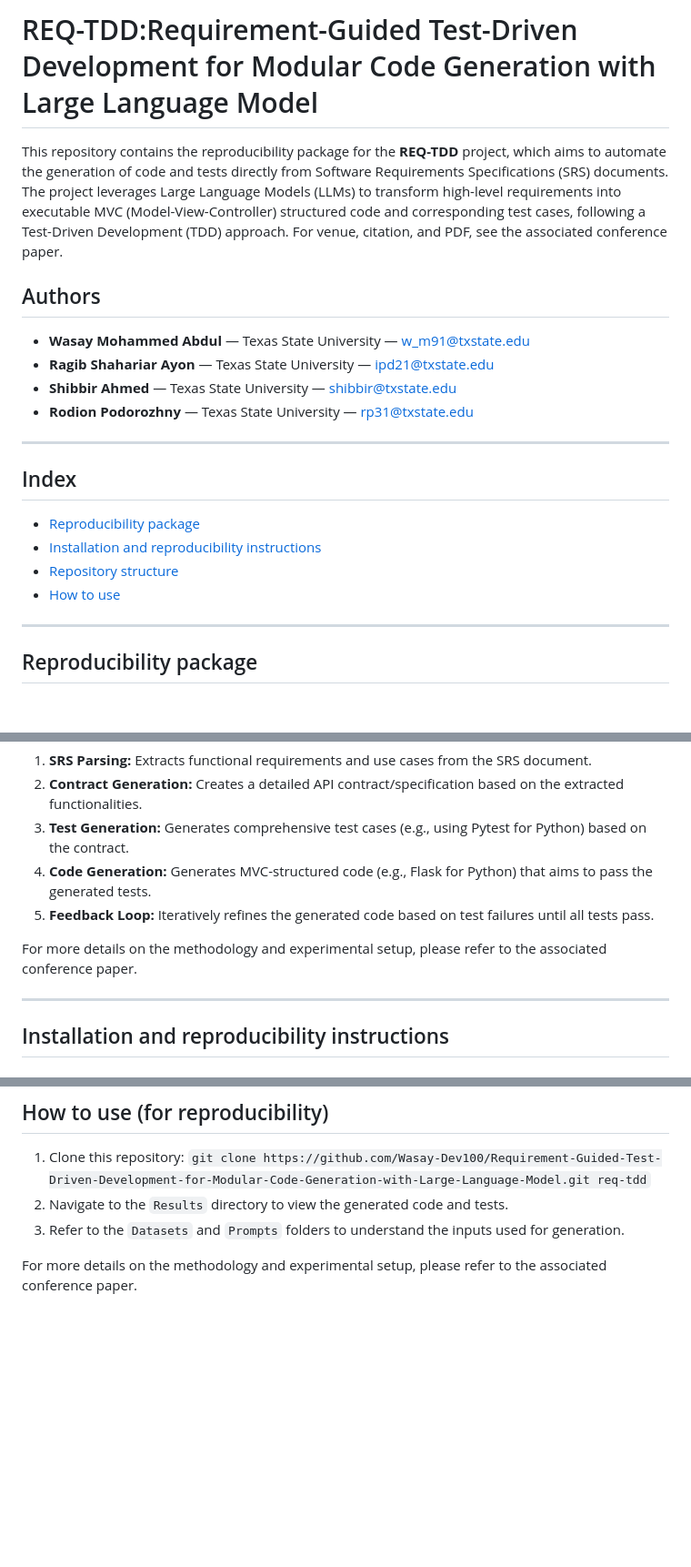
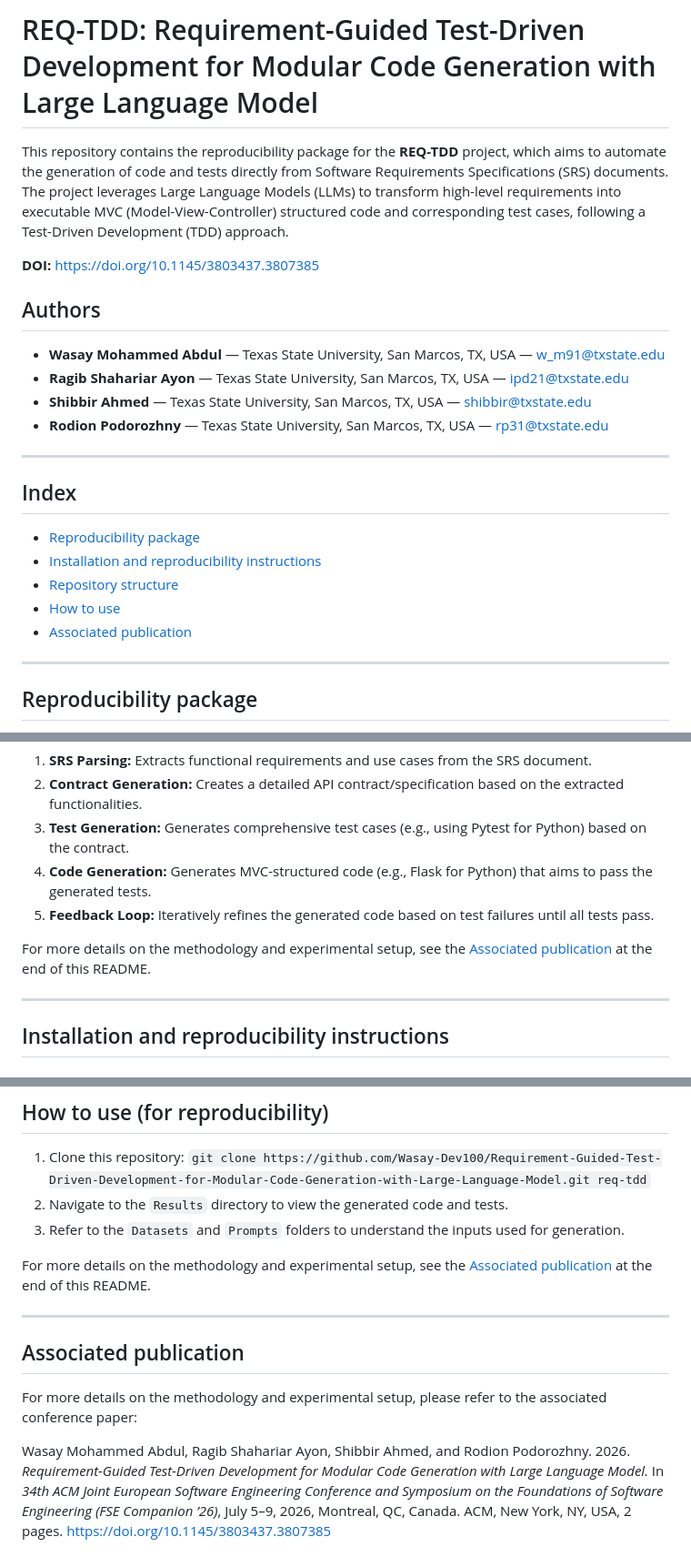
Before and after one commit to Wasay-Dev100/REQ-TDD, a Markdown page: README.md, 3 parts joined by grey strips. Shown at 91% size. Drawn GitHub-style; blank space fills up the shorter version.

Commit message:
README: DOI, full affiliations, ACM citation at end, fix title spacing
Made-with: Cursor

```diff
--- a/README.md
+++ b/README.md
@@ -1,13 +1,15 @@
-# REQ-TDD:Requirement-Guided Test-Driven Development for Modular Code Generation with Large Language Model
+# REQ-TDD: Requirement-Guided Test-Driven Development for Modular Code Generation with Large Language Model
 
-This repository contains the reproducibility package for the **REQ-TDD** project, which aims to automate the generation of code and tests directly from Software Requirements Specifications (SRS) documents. The project leverages Large Language Models (LLMs) to transform high-level requirements into executable MVC (Model-View-Controller) structured code and corresponding test cases, following a Test-Driven Development (TDD) approach. For venue, citation, and PDF, see the associated conference paper.
+This repository contains the reproducibility package for the **REQ-TDD** project, which aims to automate the generation of code and tests directly from Software Requirements Specifications (SRS) documents. The project leverages Large Language Models (LLMs) to transform high-level requirements into executable MVC (Model-View-Controller) structured code and corresponding test cases, following a Test-Driven Development (TDD) approach.
+
+**DOI:** [https://doi.org/10.1145/3803437.3807385](https://doi.org/10.1145/3803437.3807385)
 
 ## Authors
 
-- **Wasay Mohammed Abdul** — Texas State University — [w_m91@txstate.edu](mailto:w_m91@txstate.edu)
-- **Ragib Shahariar Ayon** — Texas State University — [ipd21@txstate.edu](mailto:ipd21@txstate.edu)
-- **Shibbir Ahmed** — Texas State University — [shibbir@txstate.edu](mailto:shibbir@txstate.edu)
-- **Rodion Podorozhny** — Texas State University — [rp31@txstate.edu](mailto:rp31@txstate.edu)
+- **Wasay Mohammed Abdul** — Texas State University, San Marcos, TX, USA — [w_m91@txstate.edu](mailto:w_m91@txstate.edu)
+- **Ragib Shahariar Ayon** — Texas State University, San Marcos, TX, USA — [ipd21@txstate.edu](mailto:ipd21@txstate.edu)
+- **Shibbir Ahmed** — Texas State University, San Marcos, TX, USA — [shibbir@txstate.edu](mailto:shibbir@txstate.edu)
+- **Rodion Podorozhny** — Texas State University, San Marcos, TX, USA — [rp31@txstate.edu](mailto:rp31@txstate.edu)
 
 ---
 
@@ -17,6 +19,7 @@ This repository contains the reproducibility package for the **REQ-TDD** project
 - [Installation and reproducibility instructions](#installation-and-reproducibility-instructions)
 - [Repository structure](#repository-structure)
 - [How to use](#how-to-use-for-reproducibility)
+- [Associated publication](#associated-publication)
 
 ---
 
@@ -32,7 +35,7 @@ The REQ-TDD system is designed as a VS Code extension that takes an SRS document
 4. **Code Generation:** Generates MVC-structured code (e.g., Flask for Python) that aims to pass the generated tests.
 5. **Feedback Loop:** Iteratively refines the generated code based on test failures until all tests pass.
 
-For more details on the methodology and experimental setup, please refer to the associated conference paper.
+For more details on the methodology and experimental setup, see the [Associated publication](#associated-publication) at the end of this README.
 
 ---
 
@@ -83,4 +86,12 @@ cd req-tdd
 2. Navigate to the `Results` directory to view the generated code and tests.
 3. Refer to the `Datasets` and `Prompts` folders to understand the inputs used for generation.
 
-For more details on the methodology and experimental setup, please refer to the associated conference paper.
+For more details on the methodology and experimental setup, see the [Associated publication](#associated-publication) at the end of this README.
+
+---
+
+## Associated publication
+
+For more details on the methodology and experimental setup, please refer to the associated conference paper:
+
+Wasay Mohammed Abdul, Ragib Shahariar Ayon, Shibbir Ahmed, and Rodion Podorozhny. 2026. *Requirement-Guided Test-Driven Development for Modular Code Generation with Large Language Model.* In *34th ACM Joint European Software Engineering Conference and Symposium on the Foundations of Software Engineering (FSE Companion ’26)*, July 5–9, 2026, Montreal, QC, Canada. ACM, New York, NY, USA, 2 pages. [https://doi.org/10.1145/3803437.3807385](https://doi.org/10.1145/3803437.3807385)
```
